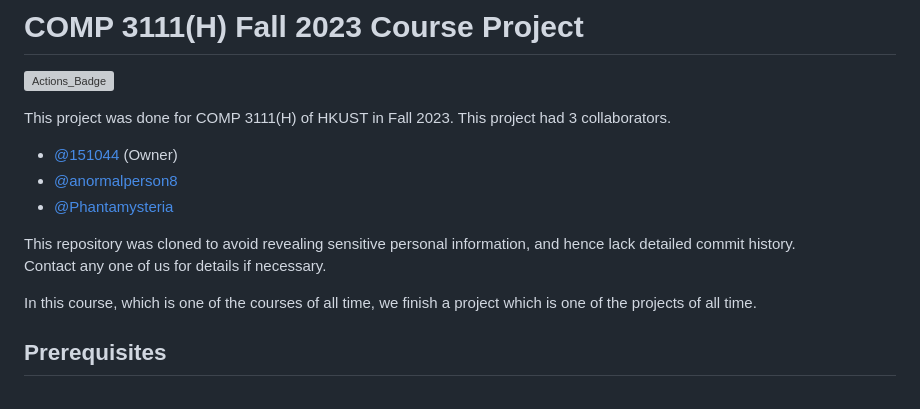
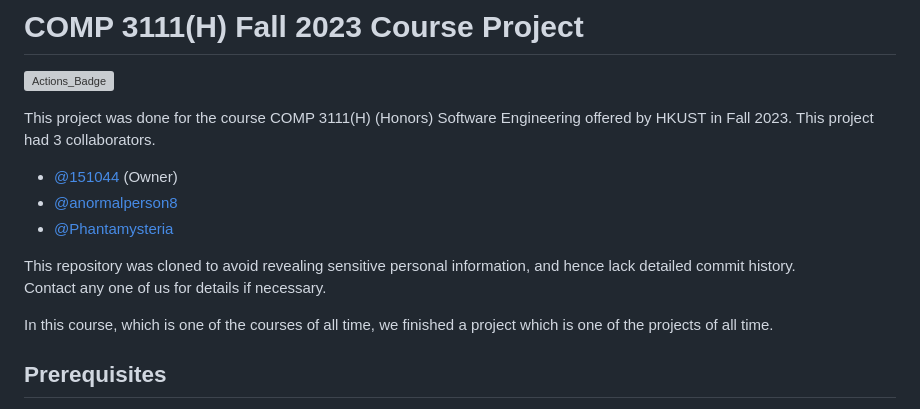
Before and after one commit to 151044/COMP3111-Course-Project, a Markdown page: README.md, the part around the change. Rendered like a GitHub page; grey boxes are pictures that could not be loaded.

Commit message:
misc: Added more details to README.md

```diff
--- a/README.md
+++ b/README.md
@@ -1,7 +1,7 @@
 # COMP 3111(H) Fall 2023 Course Project
 ![Actions_Badge](https://github.com/151044/COMP3111-Course-Project/actions/workflows/gradle.yml/badge.svg)
 
-This project was done for COMP 3111(H) of HKUST in Fall 2023. This project had 3 collaborators.
+This project was done for the course COMP 3111(H) (Honors) Software Engineering offered by HKUST in Fall 2023. This project had 3 collaborators.
 - [@151044](https://github.com/151044) (Owner)
 - [@anormalperson8](https://github.com/anormalperson8)
 - [@Phantamysteria](https://github.com/Phantasmysteria)
@@ -9,7 +9,7 @@ This project was done for COMP 3111(H) of HKUST in Fall 2023. This project had 3
 This repository was cloned to avoid revealing sensitive personal information, and hence lack detailed commit history. <br/>
 Contact any one of us for details if necessary.
 
-In this course, which is one of the courses of all time, we finish a project which is one of the projects of all time.
+In this course, which is one of the courses of all time, we finished a project which is one of the projects of all time.
 
 ## Prerequisites
 This application requires Java 17 or later. There has been notable GUI slowdowns with certain versions of JDK 17 on Windows - please grab the [Amazon Correto JDK](https://docs.aws.amazon.com/corretto/latest/corretto-17-ug/downloads-list.html) if the UI is very sluggish.
```
